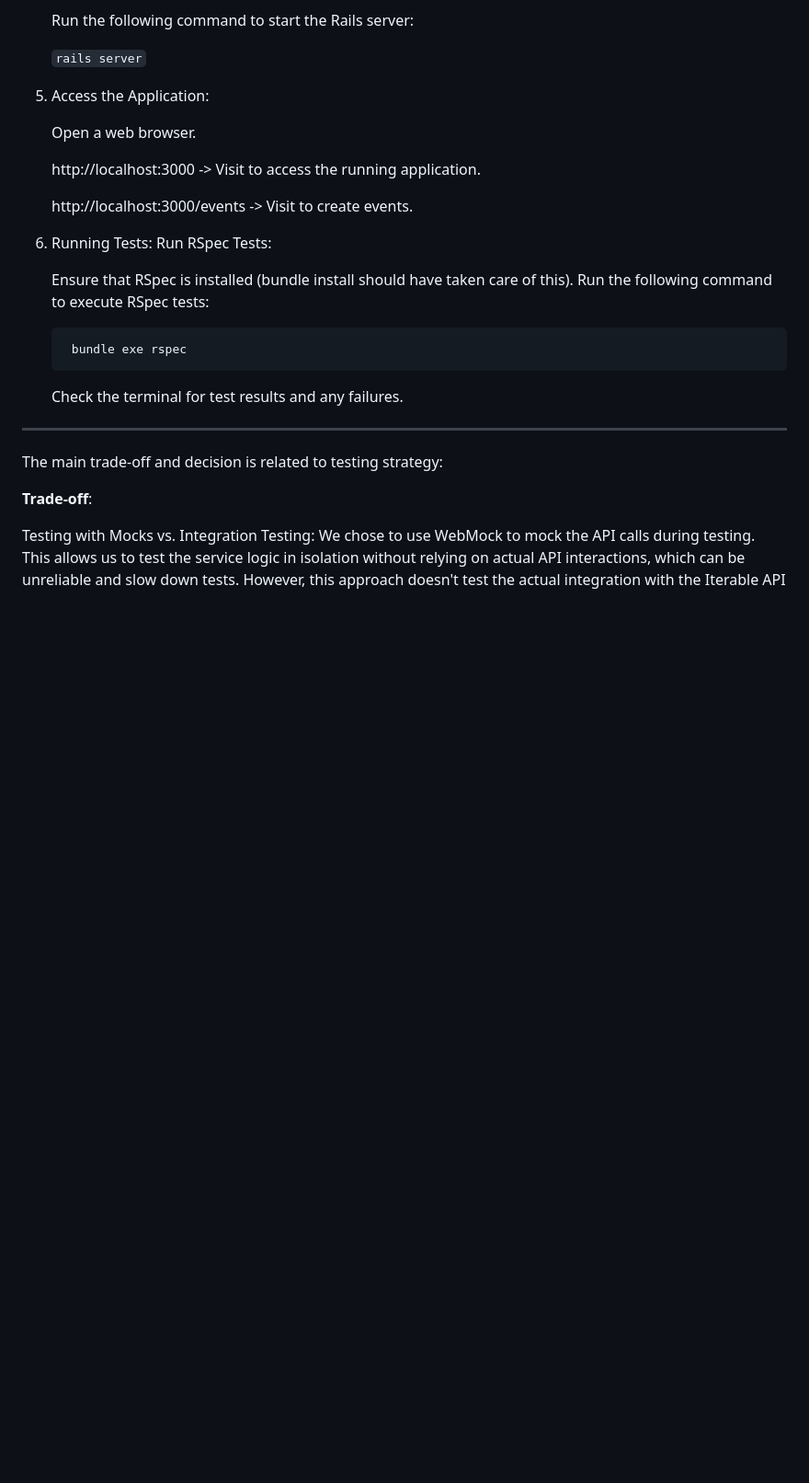
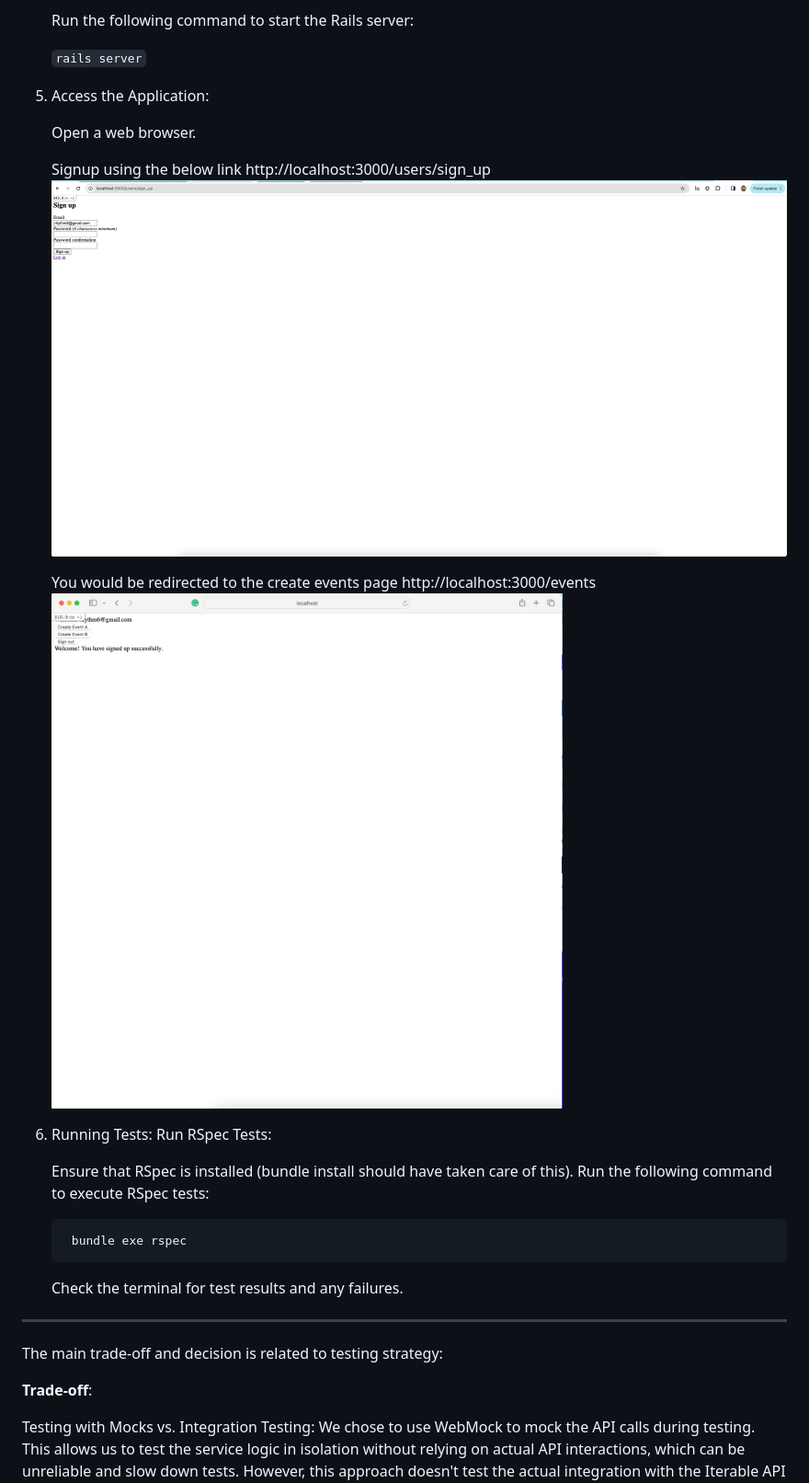
Before and after one commit to rhythm-semwal/devise_gem_rspecs_prototype, a Markdown page: README.md, the part around the change printed below. Shown: that part at 92% size. Drawn GitHub-style; pictures changed too: img_3.png (added), img_4.png (added); blank space fills up the shorter version.

```diff
--- a/README.md
+++ b/README.md
@@ -36,9 +36,13 @@
 
     Open a web browser.
 
-   http://localhost:3000  -> Visit  to access the running application.
+   Signup using the below link
+   http://localhost:3000/users/sign_up
+   ![img_3.png](img_3.png)
 
-   http://localhost:3000/events  -> Visit  to create events.
+   You would be redirected to the create events page
+   http://localhost:3000/events
+   ![img_4.png](img_4.png)
 
 6. Running Tests:
     Run RSpec Tests:
```
Also changed, not shown: other parts of README.md (+1 -3 lines), img_5.png (added), img_6.png (added).
